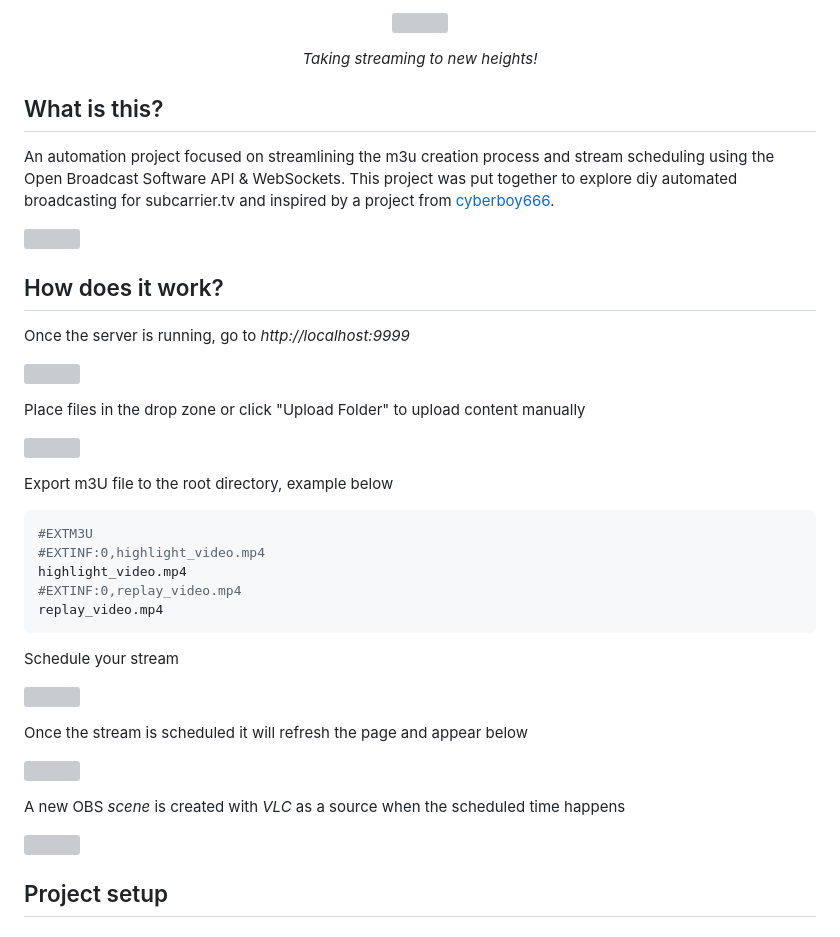
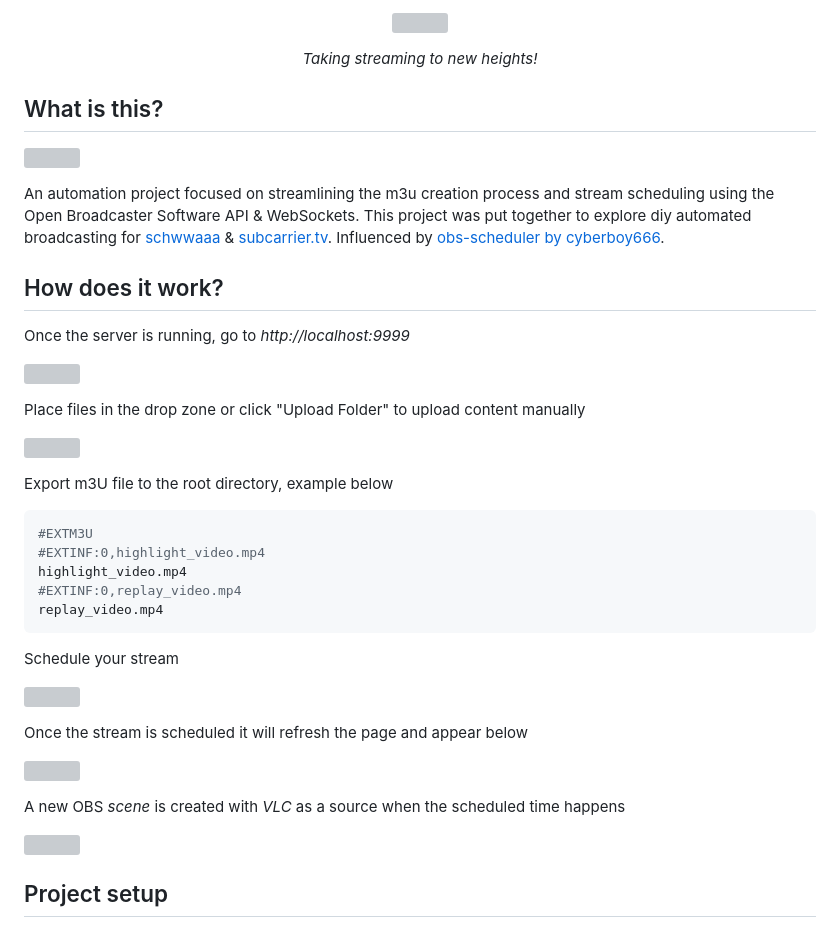
Before and after one commit to vondas-network/drop-zone-ops, a Markdown page: README.md, the part around the change printed below. GitHub-like rendering; grey boxes are pictures that could not be loaded.

```diff
--- a/README.md
+++ b/README.md
@@ -5,11 +5,11 @@
 <p align="center"><em>Taking streaming to new heights!</em></p>
 
 ## What is this?
-An automation project focused on streamlining the m3u creation process and stream scheduling using the Open Broadcast Software API & WebSockets. This project was put together to explore diy automated broadcasting for subcarrier.tv and inspired by a project from [cyberboy666](https://github.com/cyberboy666/obs_scheduler?tab=readme-ov-file).
-
 <p align="left">
   <img width="55%" height="55%" src="https://github.com/user-attachments/assets/004a37a7-f267-46a4-9684-e0a27ac535cd"/>
 </p>
+
+An automation project focused on streamlining the m3u creation process and stream scheduling using the Open Broadcaster Software API & WebSockets. This project was put together to explore diy automated broadcasting for [schwwaaa](https://schwwaaa.net/) & [subcarrier.tv](https://subcarrier.tv/). Influenced by [obs-scheduler by cyberboy666](https://github.com/cyberboy666/obs_scheduler?tab=readme-ov-file).
 
 ## How does it work?
 
@@ -42,5 +42,4 @@ Schedule your stream
 </p>
-
 
 Once the stream is scheduled it will refresh the page and appear below
 <p align="left">
@@ -54,5 +53,4 @@ A new OBS _scene_ is created with _VLC_ as a source when the scheduled time happ
 </p>
-
 
 ## Project setup
 
```
Also changed, not shown: other parts of README.md (+5 -5 lines).
